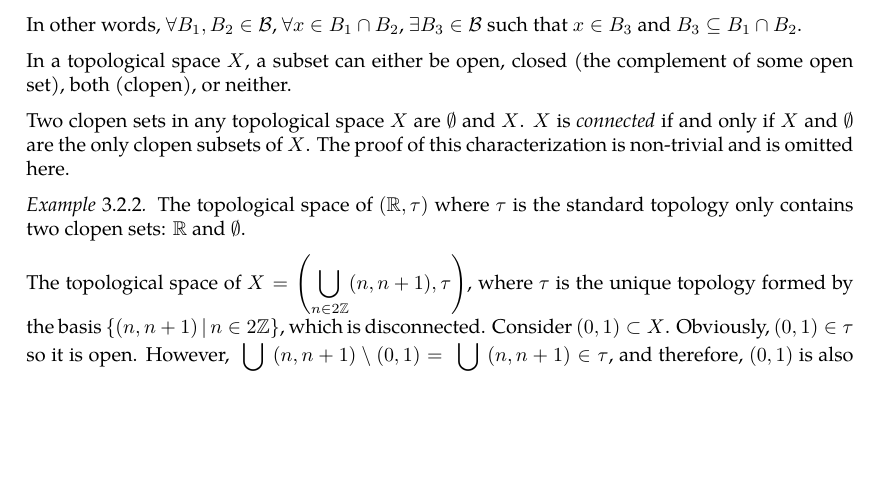
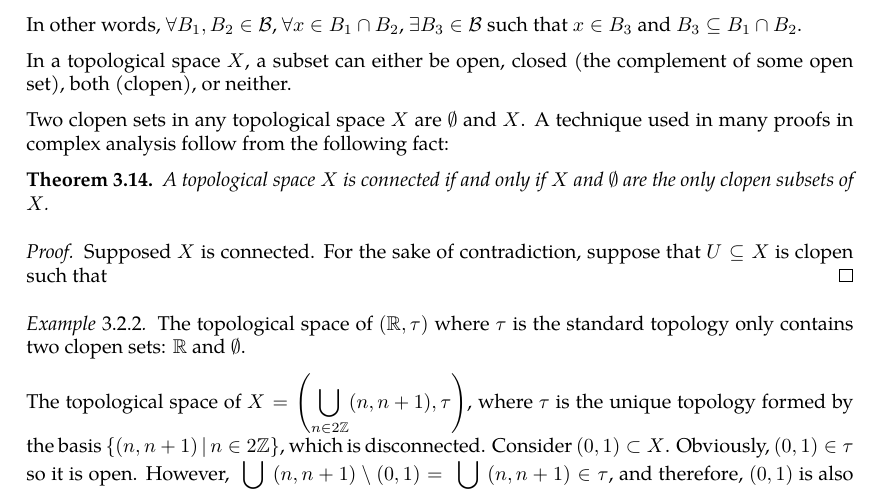
Before and after one commit to slipperking/complex-analysis-latex, a LaTeX document (main.tex): part of page 44 of 65, cut so that both start at the same text, the shorter picture padded with empty space. Compiled offline with pdfLaTeX.

Commit message:
overleaf_to_git (Mon Jun 16 00:04:19 2025 -0700): update main.tex from r12744 to r12754

```diff
--- a/main.tex
+++ b/main.tex
@@ -1162,7 +1162,13 @@ In other words, \(\forall B_1,B_2\in\mathcal{B}\), \(\forall x\in B_1\cap B_2\),
 
 In a topological space \(X\), a subset can either be open, closed (the complement of some open set), both (clopen), or neither.
 
-Two clopen sets in any topological space \(X\) are \(\emptyset\) and \(X\). \(X\) is \textit{connected} if and only if \(X\) and \(\emptyset\) are the only clopen subsets of \(X\). The proof of this characterization is non-trivial and is omitted here.
+Two clopen sets in any topological space \(X\) are \(\emptyset\) and \(X\). A technique used in many proofs in complex analysis follow from the following fact:
+\begin{theorem}\label{thm:connectedtopologicalspaceclopensets}
+    A topological space \(X\) is \textit{connected} if and only if \(X\) and \(\emptyset\) are the only clopen subsets of \(X\).
+\end{theorem}
+\begin{proof}
+    Supposed \(X\) is connected. For the sake of contradiction, suppose that \(U\subseteq X\) is clopen such that \(\)
+\end{proof}
 \begin{example}
     The topological space of \((\mathbb{R},\tau)\) where \(\tau\) is the standard topology only contains two clopen sets: \(\mathbb{R}\) and \(\emptyset\).
 
```
